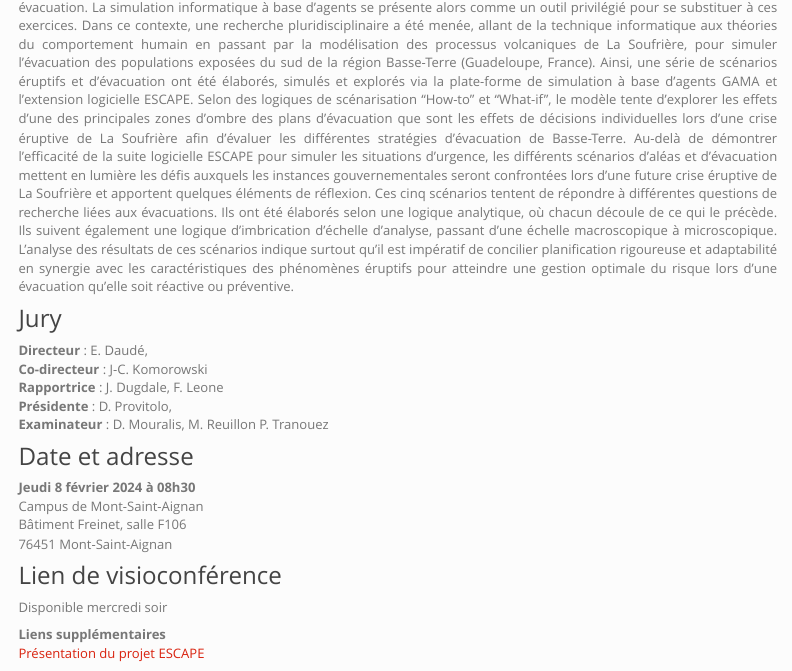
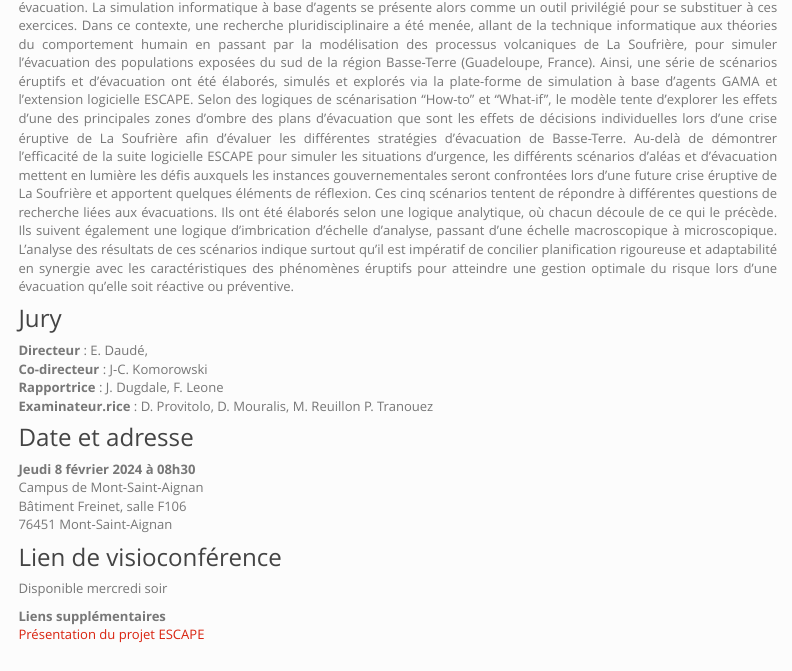
Before and after one commit to oGillet/personnalWebsite, an R Markdown document (soutenance.Rmd): the page in a window 1100 px wide, from 470 px down. Rendered offline with R 4.5, knitr and Pandoc, with nearby package versions; menus at the side of the page are left out.

Commit message:
change jury

```diff
--- a/soutenance.Rmd
+++ b/soutenance.Rmd
@@ -20,8 +20,7 @@ Le niveau d'activité et d'alerte volcanique de La Soufrière de Guadeloupe, dé
 **Directeur** : E. Daudé,\
 **Co-directeur** : J-C. Komorowski\
 **Rapportrice** : J. Dugdale, F. Leone\
-**Présidente** : D. Provitolo,\
-**Examinateur** : D. Mouralis, M. Reuillon P. Tranouez
+**Examinateur.rice** : D. Provitolo, D. Mouralis, M. Reuillon P. Tranouez
 
 ### Date et adresse
 
```
